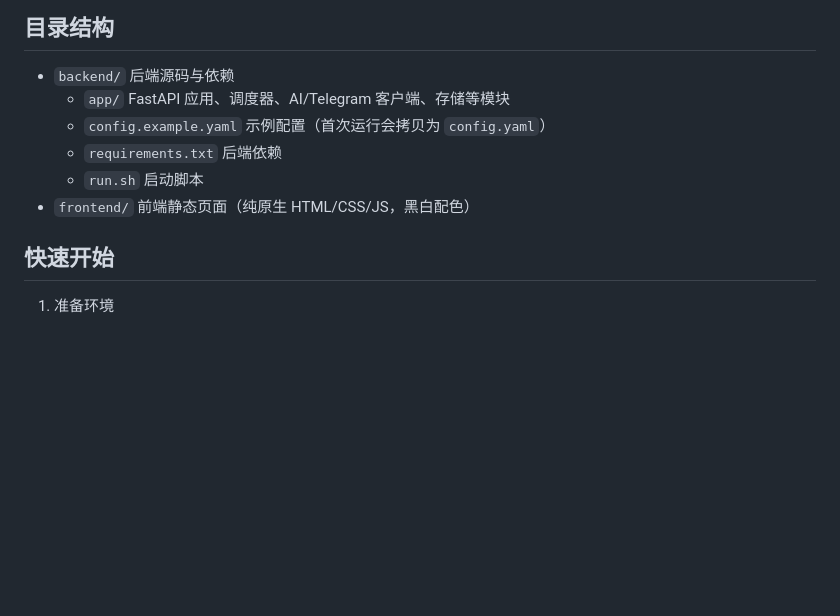
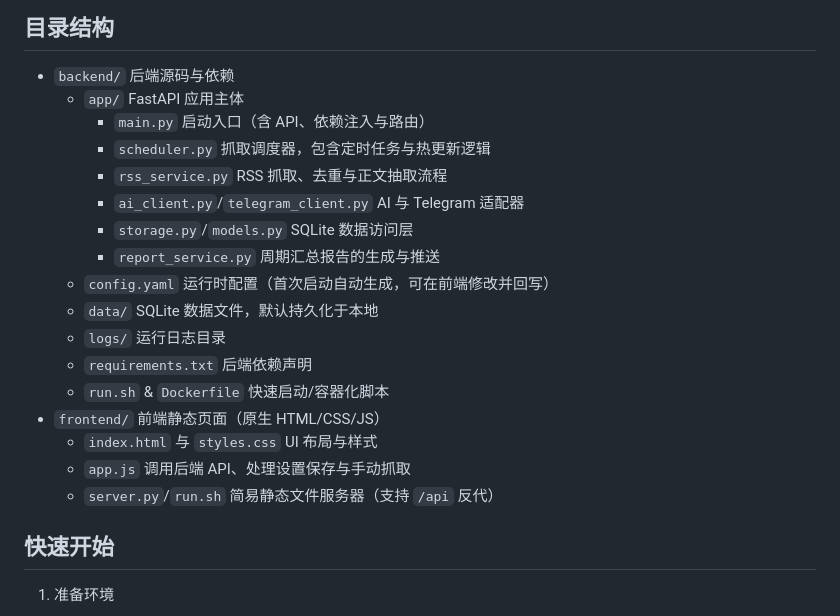
Before and after one commit to zhuchenyu2008/RSS-AI, a Markdown page: README.md, the part around one of its changes. Drawn GitHub-style; blank space fills up the shorter version.

```diff
--- a/README.md
+++ b/README.md
@@ -48,11 +48,22 @@
 ## 目录结构
 
 - `backend/` 后端源码与依赖
-  - `app/` FastAPI 应用、调度器、AI/Telegram 客户端、存储等模块
-  - `config.example.yaml` 示例配置（首次运行会拷贝为 `config.yaml`）
-  - `requirements.txt` 后端依赖
-  - `run.sh` 启动脚本
-- `frontend/` 前端静态页面（纯原生 HTML/CSS/JS，黑白配色）
+  - `app/` FastAPI 应用主体
+    - `main.py` 启动入口（含 API、依赖注入与路由）
+    - `scheduler.py` 抓取调度器，包含定时任务与热更新逻辑
+    - `rss_service.py` RSS 抓取、去重与正文抽取流程
+    - `ai_client.py`/`telegram_client.py` AI 与 Telegram 适配器
+    - `storage.py`/`models.py` SQLite 数据访问层
+    - `report_service.py` 周期汇总报告的生成与推送
+  - `config.yaml` 运行时配置（首次启动自动生成，可在前端修改并回写）
+  - `data/` SQLite 数据文件，默认持久化于本地
+  - `logs/` 运行日志目录
+  - `requirements.txt` 后端依赖声明
+  - `run.sh` & `Dockerfile` 快速启动/容器化脚本
+- `frontend/` 前端静态页面（原生 HTML/CSS/JS）
+  - `index.html` 与 `styles.css` UI 布局与样式
+  - `app.js` 调用后端 API、处理设置保存与手动抓取
+  - `server.py`/`run.sh` 简易静态文件服务器（支持 `/api` 反代）
 
 ## 快速开始
 
```
Also changed, not shown: other parts of README.md (+41 -21 lines).
